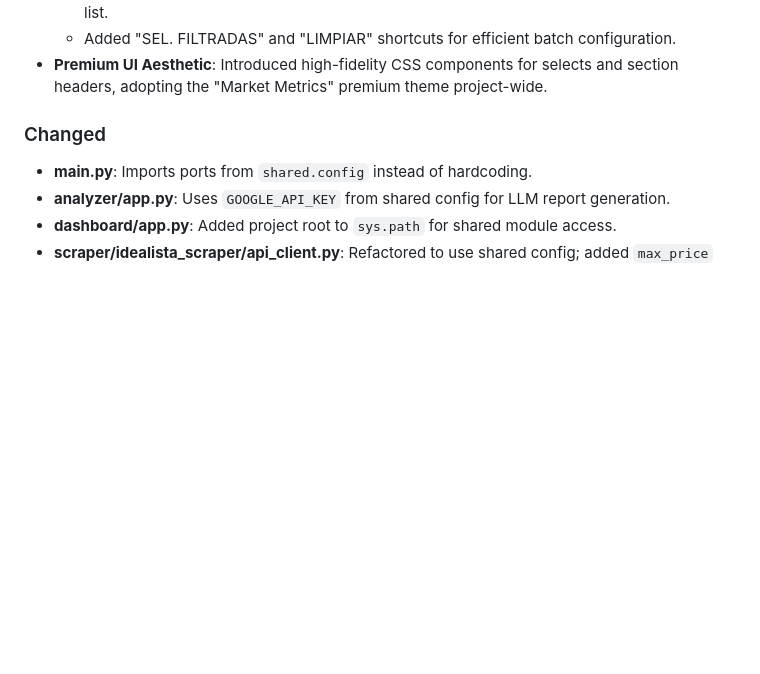
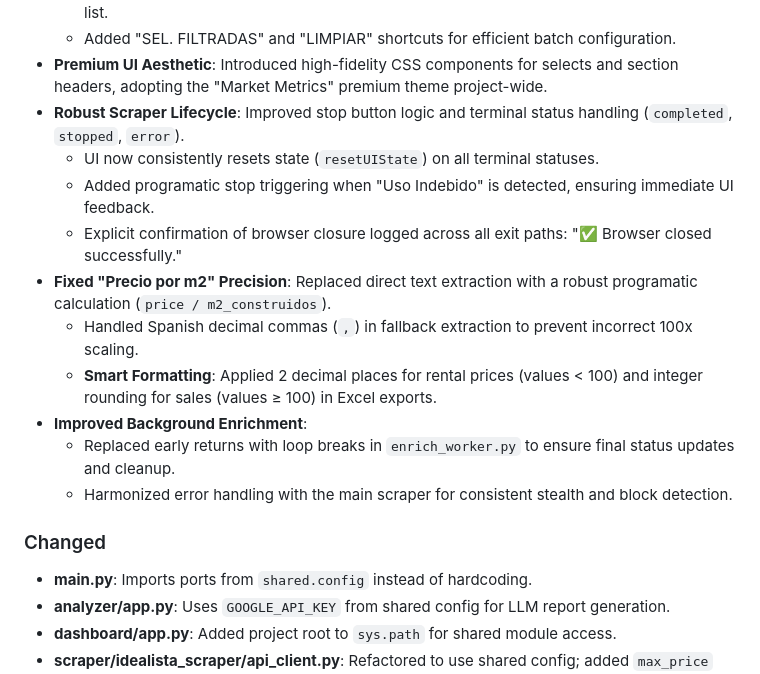
Before and after one commit to alvguijarro/RealEstateMaster_ClaudeCode, a Markdown page: CHANGELOG.md, the part around the change. GitHub-like rendering; blank space fills up the shorter version.

Commit message:
docs: finalize changelog for 2026-02-02

```diff
--- a/CHANGELOG.md
+++ b/CHANGELOG.md
@@ -27,6 +27,16 @@
     - Integrated a live search/filter input to quickly find and select provinces in the batch scan list.
     - Added "SEL. FILTRADAS" and "LIMPIAR" shortcuts for efficient batch configuration.
 - **Premium UI Aesthetic**: Introduced high-fidelity CSS components for selects and section headers, adopting the "Market Metrics" premium theme project-wide.
+- **Robust Scraper Lifecycle**: Improved stop button logic and terminal status handling (`completed`, `stopped`, `error`).
+    - UI now consistently resets state (`resetUIState`) on all terminal statuses.
+    - Added programatic stop triggering when "Uso Indebido" is detected, ensuring immediate UI feedback.
+    - Explicit confirmation of browser closure logged across all exit paths: "✅ Browser closed successfully."
+- **Fixed "Precio por m2" Precision**: Replaced direct text extraction with a robust programatic calculation (`price / m2_construidos`).
+    - Handled Spanish decimal commas (`,`) in fallback extraction to prevent incorrect 100x scaling.
+    - **Smart Formatting**: Applied 2 decimal places for rental prices (values < 100) and integer rounding for sales (values ≥ 100) in Excel exports.
+- **Improved Background Enrichment**:
+    - Replaced early returns with loop breaks in `enrich_worker.py` to ensure final status updates and cleanup.
+    - Harmonized error handling with the main scraper for consistent stealth and block detection.
 
 ### Changed
 - **main.py**: Imports ports from `shared.config` instead of hardcoding.
```
